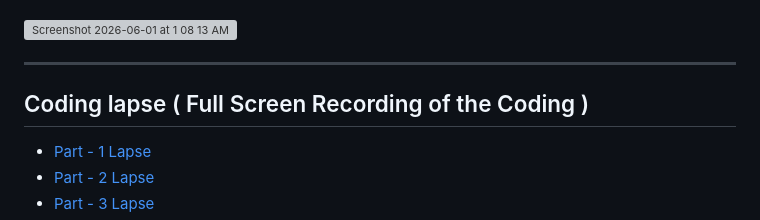
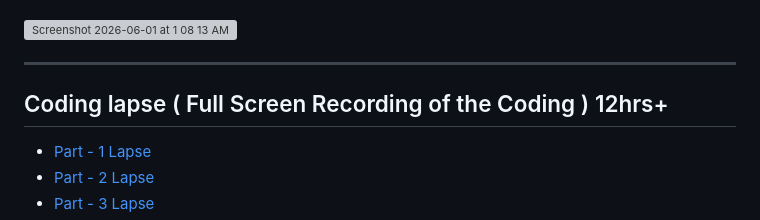
Before and after one commit to Sadrita404/My-Selfie, a Markdown page: README.md, the part around the change. GitHub-like rendering; grey boxes are pictures that could not be loaded.

```diff
--- a/README.md
+++ b/README.md
@@ -92,7 +92,7 @@ I want to build something on top of this filter app so I make it from scrtch and
 
 
 ---
-## Coding lapse ( Full Screen Recording of the Coding )
+## Coding lapse ( Full Screen Recording of the Coding ) 12hrs+
 
 * [Part - 1 Lapse ](https://lapse.hackclub.com/timelapse/Zjb83w7PXzhP)
 * [Part - 2 Lapse ](https://lapse.hackclub.com/timelapse/W7z6WfCJmLOl)
```
